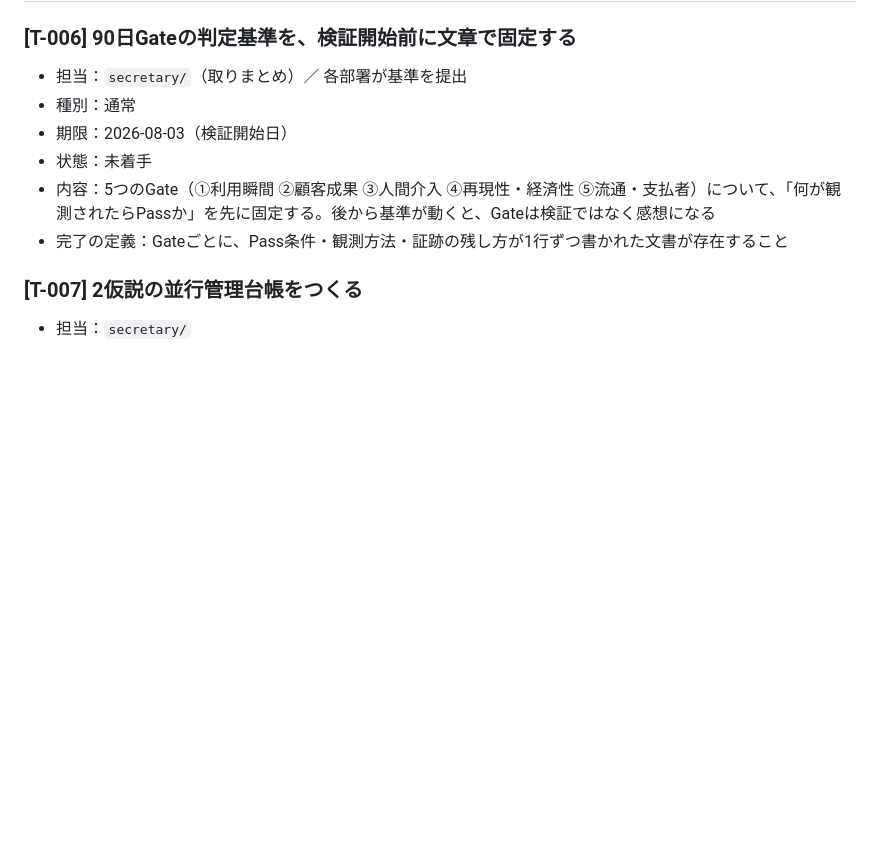
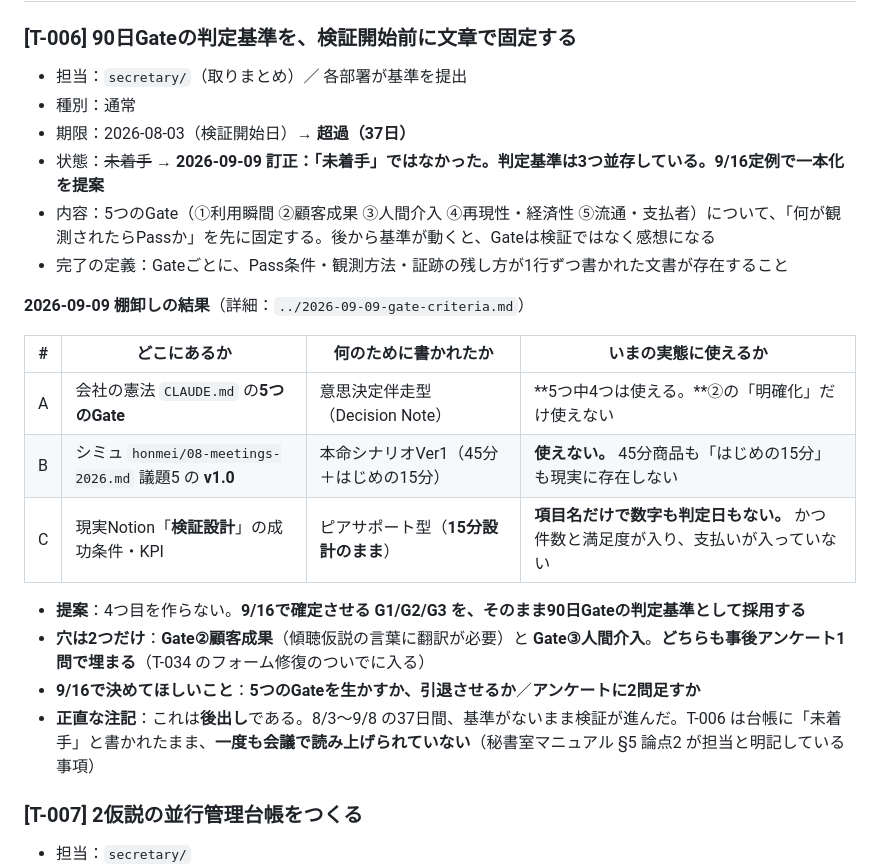
Before and after one commit to hyqooo/ACOVIA_AI_Esimulation, a Markdown page: secretary/todo/open-tasks.md, the part around the change. Drawn GitHub-style; blank space fills up the shorter version.

```diff
--- a/secretary/todo/open-tasks.md
+++ b/secretary/todo/open-tasks.md
@@ -98,10 +98,24 @@
 ### [T-006] 90日Gateの判定基準を、検証開始前に文章で固定する
 - 担当：`secretary/`（取りまとめ）／ 各部署が基準を提出
 - 種別：通常
-- 期限：2026-08-03（検証開始日）
-- 状態：未着手
+- 期限：2026-08-03（検証開始日）→ **超過（37日）**
+- 状態：~~未着手~~ → **2026-09-09 訂正：「未着手」ではなかった。判定基準は3つ並存している。9/16定例で一本化を提案**
 - 内容：5つのGate（①利用瞬間 ②顧客成果 ③人間介入 ④再現性・経済性 ⑤流通・支払者）について、「何が観測されたらPassか」を先に固定する。後から基準が動くと、Gateは検証ではなく感想になる
 - 完了の定義：Gateごとに、Pass条件・観測方法・証跡の残し方が1行ずつ書かれた文書が存在すること
+
+**2026-09-09 棚卸しの結果**（詳細：`../2026-09-09-gate-criteria.md`）
+
+| # | どこにあるか | 何のために書かれたか | いまの実態に使えるか |
+|---|---|---|---|
+| A | 会社の憲法 `CLAUDE.md` の**5つのGate** | 意思決定伴走型（Decision Note） | **5つ中4つは使える。**②の「明確化」だけ使えない |
+| B | シミュ `honmei/08-meetings-2026.md` 議題5 の **v1.0** | 本命シナリオVer1（45分＋はじめの15分） | **使えない。** 45分商品も「はじめの15分」も現実に存在しない |
+| C | 現実Notion「**検証設計**」の成功条件・KPI | ピアサポート型（**15分設計のまま**） | **項目名だけで数字も判定日もない。** かつ件数と満足度が入り、支払いが入っていない |
+
+- **提案**：4つ目を作らない。**9/16で確定させる G1/G2/G3 を、そのまま90日Gateの判定基準として採用する**
+- **穴は2つだけ**：**Gate②顧客成果**（傾聴仮説の言葉に翻訳が必要）と **Gate③人間介入**。**どちらも事後アンケート1問で埋まる**（T-034 のフォーム修復のついでに入る）
+- **9/16で決めてほしいこと**：**5つのGateを生かすか、引退させるか**／**アンケートに2問足すか**
+- **正直な注記**：これは**後出し**である。8/3〜9/8 の37日間、基準がないまま検証が進んだ。T-006 は台帳に「未着手」と書かれたまま、**一度も会議で読み上げられていない**（秘書室マニュアル §5 論点2 が担当と明記している事項）
+
 
 ### [T-007] 2仮説の並行管理台帳をつくる
 - 担当：`secretary/`
```
Also changed, not shown: secretary/2026-09-09-gate-criteria.md (added, +195 -0 lines), secretary/2026-09-16-milestone-draft.md (+6 -0 lines).
